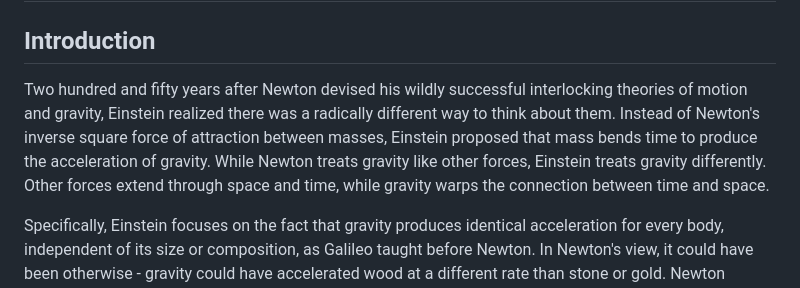
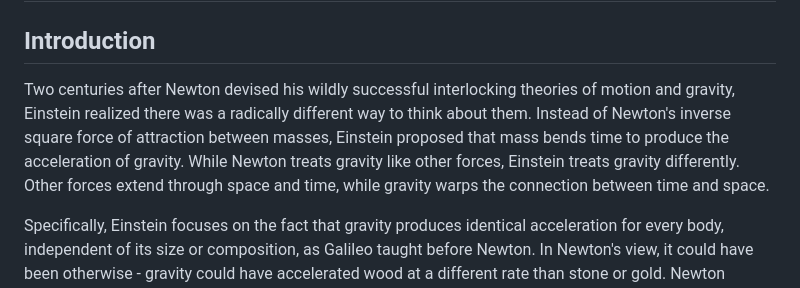
Before and after one commit to dhmunro/modeling, a Markdown page: gravity.md, the part around the change. Rendered like a GitHub page.

Commit message:
minor edit to gravity.md

```diff
--- a/gravity.md
+++ b/gravity.md
@@ -4,7 +4,7 @@ Gravity and the Geometry of Motion
 Introduction
 ------------
 
-Two hundred and fifty years after Newton devised his wildly successful interlocking theories of motion and gravity, Einstein realized there was a radically different way to think about them.  Instead of Newton's inverse square force of attraction between masses, Einstein proposed that mass bends time to produce the acceleration of gravity.  While Newton treats gravity like other forces, Einstein treats gravity differently.  Other forces extend through space and time, while gravity warps the connection between time and space.
+Two centuries after Newton devised his wildly successful interlocking theories of motion and gravity, Einstein realized there was a radically different way to think about them.  Instead of Newton's inverse square force of attraction between masses, Einstein proposed that mass bends time to produce the acceleration of gravity.  While Newton treats gravity like other forces, Einstein treats gravity differently.  Other forces extend through space and time, while gravity warps the connection between time and space.
 
 Specifically, Einstein focuses on the fact that gravity produces identical acceleration for every body, independent of its size or composition, as Galileo taught before Newton.  In Newton's view, it could have been otherwise - gravity could have accelerated wood at a different rate than stone or gold.  Newton performed careful experiments with pendulums to show that the downward acceleration of gravity is, in fact, identical among different materials to within a tenth of a percent - three decimal places.  This independence of gravitational acceleration from material composition has now been confirmed to better than fifteen decimal places using test masses inside a specially designed satellite orbiting the Earth.  Einstein embraces these experimental results by postulating that the acceleration of gravity is a built-in property of the geometry of space and time (its gradient turns out to be the intrinsic curvature of spacetime) rather than of any material body.
 
```
